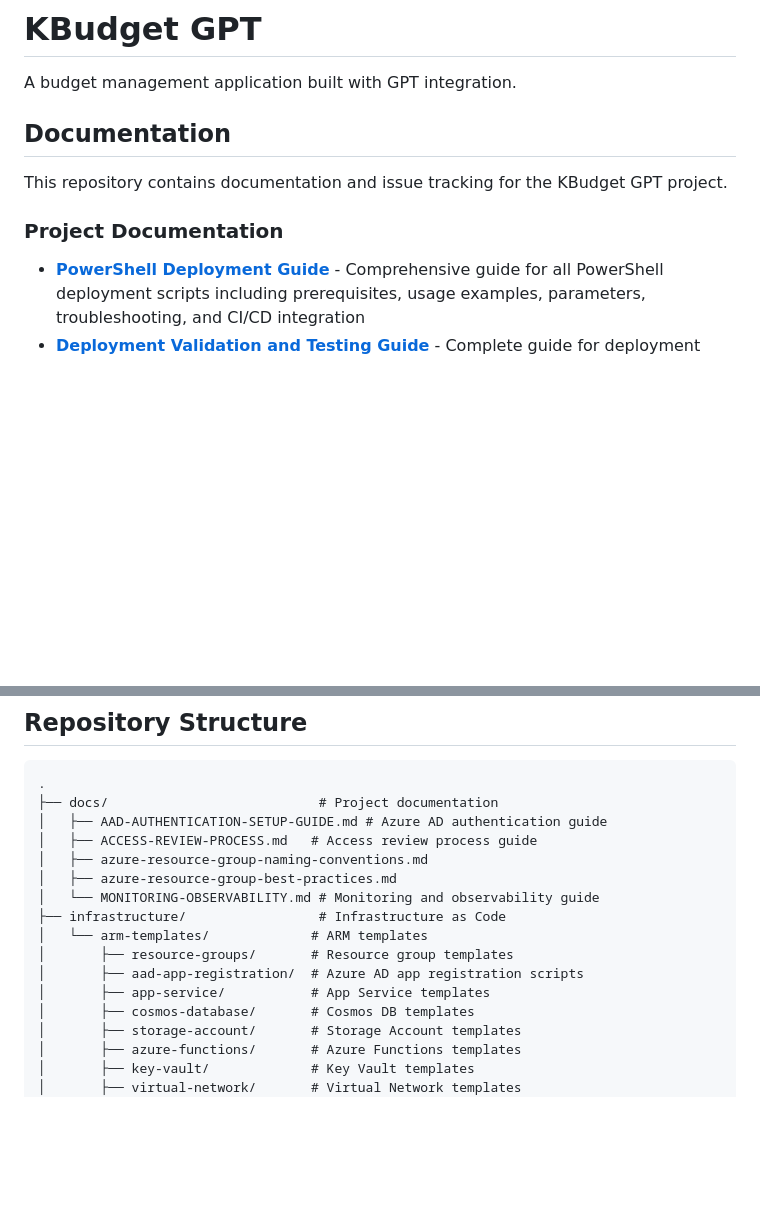
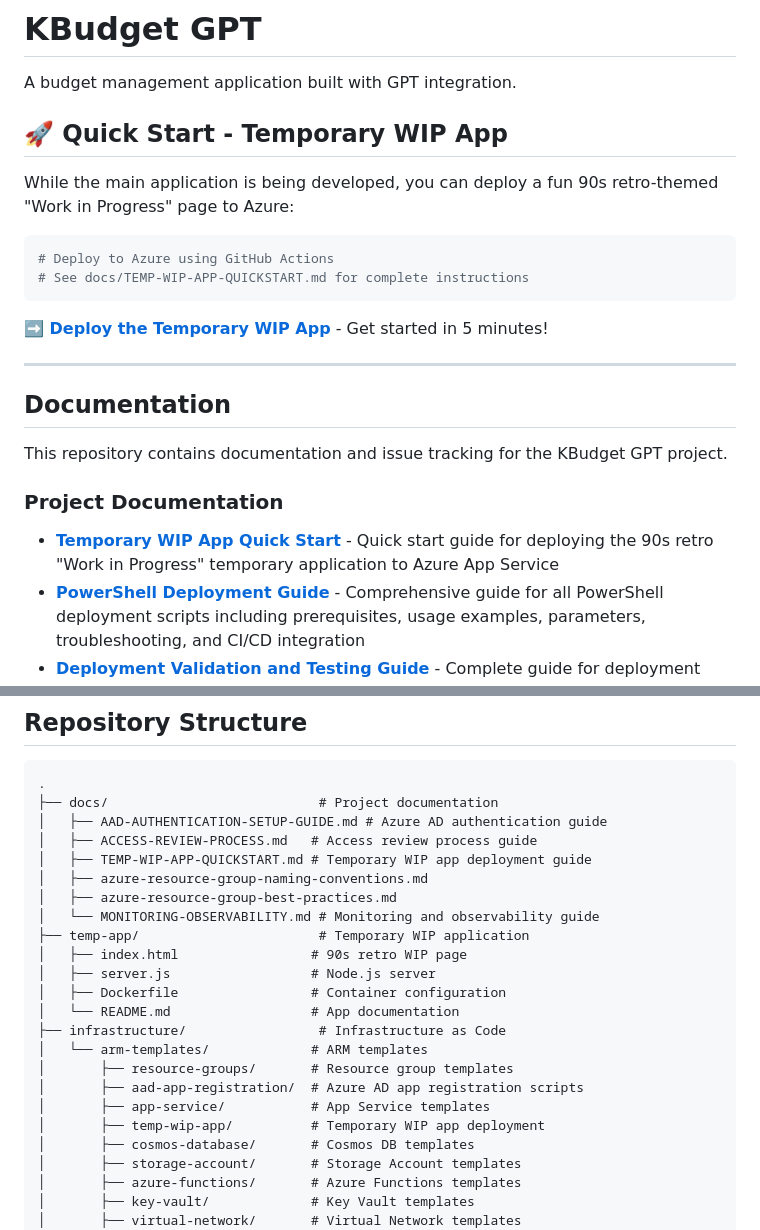
Before and after one commit to KevinWilmoth/KBudget_GPT, a Markdown page: README.md, 2 parts joined by grey strips. GitHub-like rendering; blank space fills up the shorter version.

Commit message:
Add documentation and quickstart guide for temporary WIP app
Co-authored-by: KevinWilmoth <6051285+KevinWilmoth@users.noreply.github.com>

````diff
--- a/README.md
+++ b/README.md
@@ -1,6 +1,19 @@
 # KBudget GPT
 
 A budget management application built with GPT integration.
+
+## 🚀 Quick Start - Temporary WIP App
+
+While the main application is being developed, you can deploy a fun 90s retro-themed "Work in Progress" page to Azure:
+
+```bash
+# Deploy to Azure using GitHub Actions
+# See docs/TEMP-WIP-APP-QUICKSTART.md for complete instructions
+```
+
+**[➡️ Deploy the Temporary WIP App](docs/TEMP-WIP-APP-QUICKSTART.md)** - Get started in 5 minutes!
+
+---
 
 ## Documentation
 
@@ -8,6 +21,7 @@ This repository contains documentation and issue tracking for the KBudget GPT pr
 
 ### Project Documentation
 
+- **[Temporary WIP App Quick Start](docs/TEMP-WIP-APP-QUICKSTART.md)** - Quick start guide for deploying the 90s retro "Work in Progress" temporary application to Azure App Service
 - **[PowerShell Deployment Guide](docs/POWERSHELL-DEPLOYMENT-GUIDE.md)** - Comprehensive guide for all PowerShell deployment scripts including prerequisites, usage examples, parameters, troubleshooting, and CI/CD integration
 - **[Deployment Validation and Testing Guide](docs/DEPLOYMENT-VALIDATION-GUIDE.md)** - Complete guide for deployment validation, automated testing, CI/CD pipeline integration, and error handling
 - **[Network Architecture Guide](docs/NETWORK-ARCHITECTURE.md)** - Detailed network architecture diagrams, subnet layout, traffic flows, and security boundaries for the VNet infrastructure
@@ -27,14 +41,21 @@ This repository contains documentation and issue tracking for the KBudget GPT pr
 ├── docs/                           # Project documentation
 │   ├── AAD-AUTHENTICATION-SETUP-GUIDE.md # Azure AD authentication guide
 │   ├── ACCESS-REVIEW-PROCESS.md   # Access review process guide
+│   ├── TEMP-WIP-APP-QUICKSTART.md # Temporary WIP app deployment guide
 │   ├── azure-resource-group-naming-conventions.md
 │   ├── azure-resource-group-best-practices.md
 │   └── MONITORING-OBSERVABILITY.md # Monitoring and observability guide
+├── temp-app/                       # Temporary WIP application
+│   ├── index.html                 # 90s retro WIP page
+│   ├── server.js                  # Node.js server
+│   ├── Dockerfile                 # Container configuration
+│   └── README.md                  # App documentation
 ├── infrastructure/                 # Infrastructure as Code
 │   └── arm-templates/             # ARM templates
 │       ├── resource-groups/       # Resource group templates
 │       ├── aad-app-registration/  # Azure AD app registration scripts
 │       ├── app-service/           # App Service templates
+│       ├── temp-wip-app/          # Temporary WIP app deployment
 │       ├── cosmos-database/       # Cosmos DB templates
 │       ├── storage-account/       # Storage Account templates
 │       ├── azure-functions/       # Azure Functions templates
````
Also changed, not shown: docs/TEMP-WIP-APP-QUICKSTART.md (added, +249 -0 lines).
